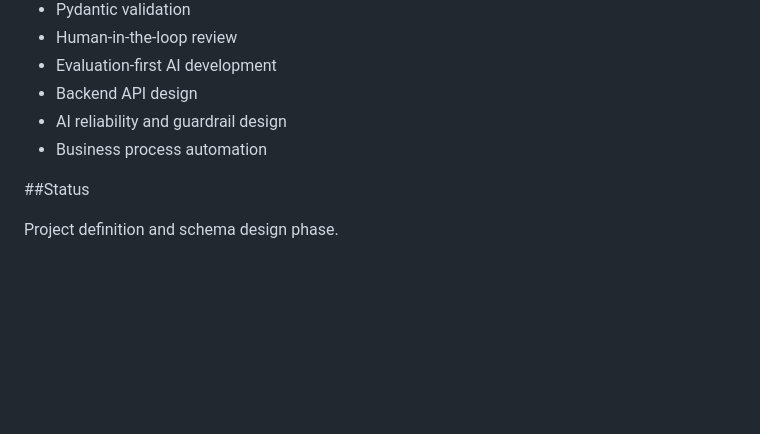
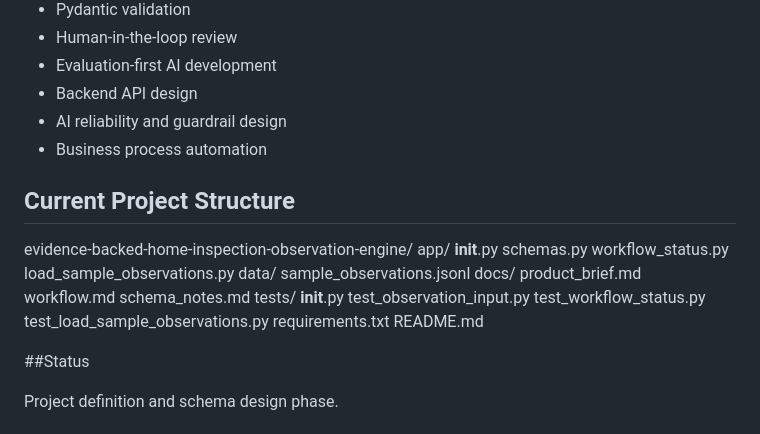
Before and after one commit to brianedmoore/ai_engineering_portfolio, a Markdown page: projects/evidence-backed-home-inspection-observation-engine/README.md, the part around the change. Drawn GitHub-style; blank space fills up the shorter version.

Commit message:
Update README.md
Document current project structure 07/08/2026

```diff
--- a/projects/evidence-backed-home-inspection-observation-engine/README.md
+++ b/projects/evidence-backed-home-inspection-observation-engine/README.md
@@ -89,6 +89,28 @@ This project demonstrates practical AI engineering for a real-world field workfl
 - AI reliability and guardrail design
 - Business process automation
 
+## Current Project Structure
+
+evidence-backed-home-inspection-observation-engine/
+  app/
+    __init__.py
+    schemas.py
+    workflow_status.py
+    load_sample_observations.py
+  data/
+    sample_observations.jsonl
+  docs/
+    product_brief.md
+    workflow.md
+    schema_notes.md
+  tests/
+    __init__.py
+    test_observation_input.py
+    test_workflow_status.py
+    test_load_sample_observations.py
+  requirements.txt
+  README.md
+
 ##Status
 
 Project definition and schema design phase.
```
